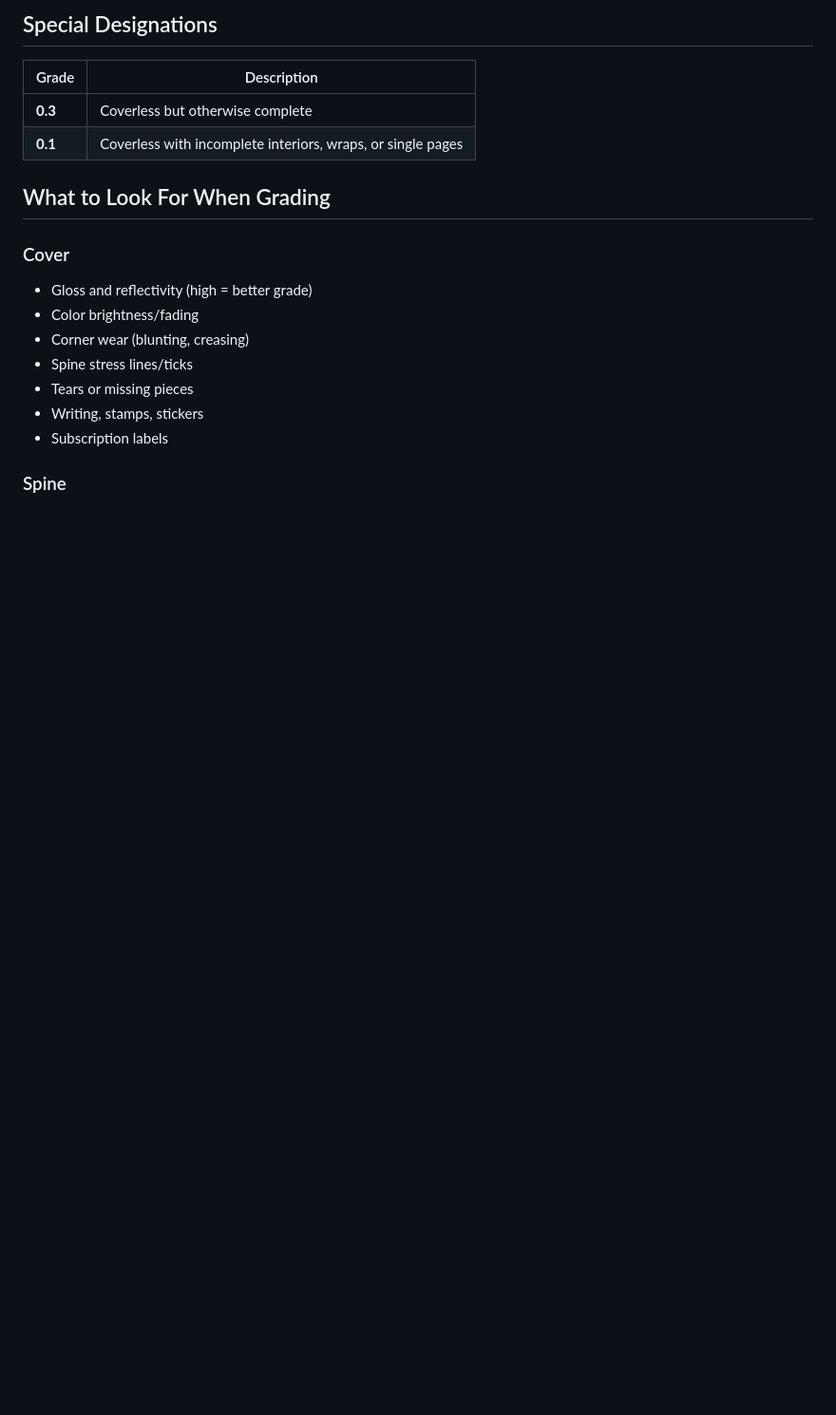
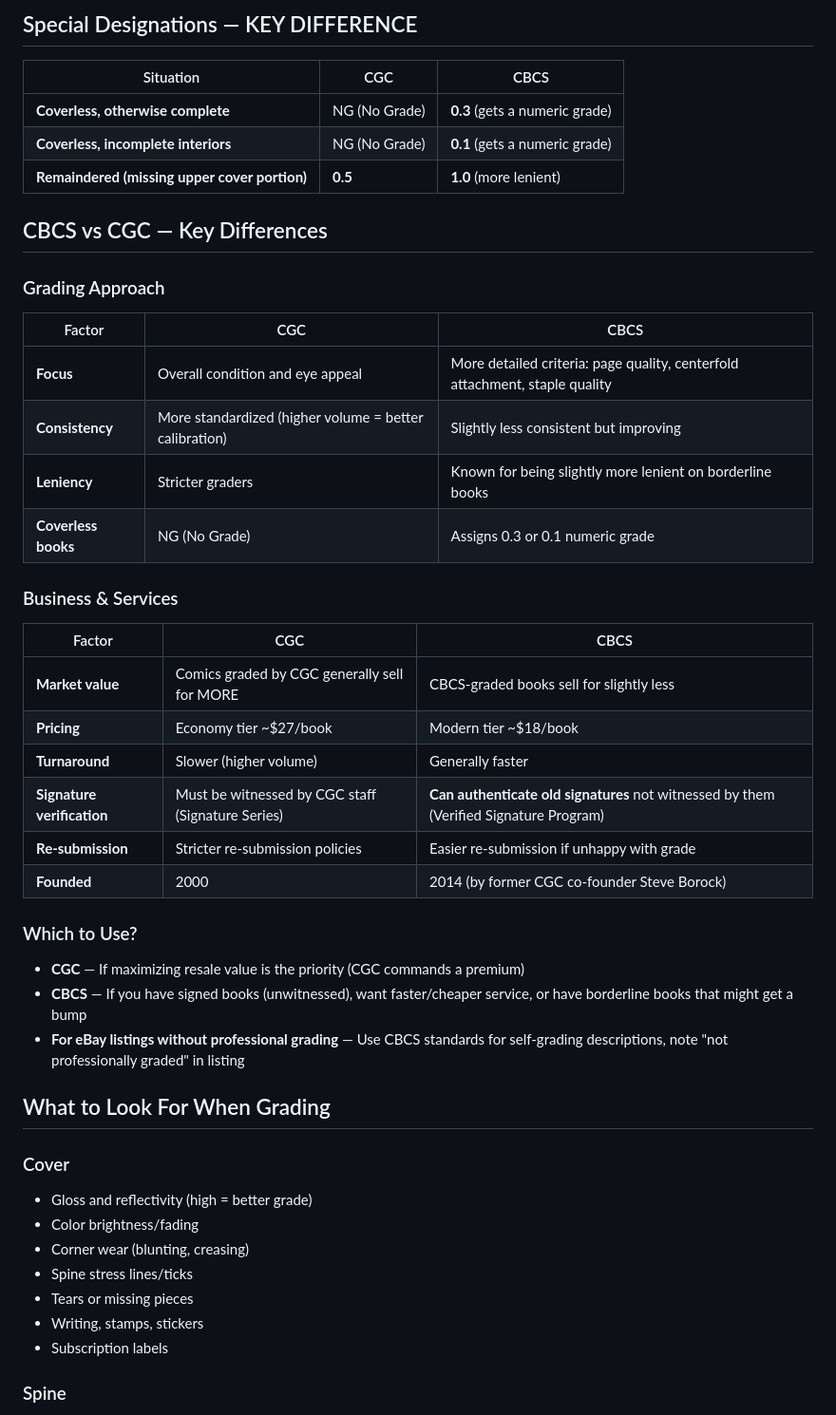
Before and after one commit to samrogers-com/sc4, a Markdown page: docs/cbcs-grading-scale.md, the part around one of its changes. Shown at 95% size. Rendered like a GitHub page; blank space fills up the shorter version.

```diff
--- a/docs/cbcs-grading-scale.md
+++ b/docs/cbcs-grading-scale.md
@@ -35,9 +35,36 @@ Both CBCS and CGC use the same universal grading scale.
 
-## Special Designations
-| Grade | Description |
-|-------|-------------|
-| **0.3** | Coverless but otherwise complete |
-| **0.1** | Coverless with incomplete interiors, wraps, or single pages |
+## Special Designations — KEY DIFFERENCE
+
+| Situation | CGC | CBCS |
+|-----------|-----|------|
+| **Coverless, otherwise complete** | NG (No Grade) | **0.3** (gets a numeric grade) |
+| **Coverless, incomplete interiors** | NG (No Grade) | **0.1** (gets a numeric grade) |
+| **Remaindered (missing upper cover portion)** | **0.5** | **1.0** (more lenient) |
+
+## CBCS vs CGC — Key Differences
+
+### Grading Approach
+| Factor | CGC | CBCS |
+|--------|-----|------|
+| **Focus** | Overall condition and eye appeal | More detailed criteria: page quality, centerfold attachment, staple quality |
+| **Consistency** | More standardized (higher volume = better calibration) | Slightly less consistent but improving |
+| **Leniency** | Stricter graders | Known for being slightly more lenient on borderline books |
+| **Coverless books** | NG (No Grade) | Assigns 0.3 or 0.1 numeric grade |
+
+### Business & Services
+| Factor | CGC | CBCS |
+|--------|-----|------|
+| **Market value** | Comics graded by CGC generally sell for MORE | CBCS-graded books sell for slightly less |
+| **Pricing** | Economy tier ~$27/book | Modern tier ~$18/book |
+| **Turnaround** | Slower (higher volume) | Generally faster |
+| **Signature verification** | Must be witnessed by CGC staff (Signature Series) | **Can authenticate old signatures** not witnessed by them (Verified Signature Program) |
+| **Re-submission** | Stricter re-submission policies | Easier re-submission if unhappy with grade |
+| **Founded** | 2000 | 2014 (by former CGC co-founder Steve Borock) |
+
+### Which to Use?
+- **CGC** — If maximizing resale value is the priority (CGC commands a premium)
+- **CBCS** — If you have signed books (unwitnessed), want faster/cheaper service, or have borderline books that might get a bump
+- **For eBay listings without professional grading** — Use CBCS standards for self-grading descriptions, note "not professionally graded" in listing
 
 ## What to Look For When Grading
 
```
Also changed, not shown: other parts of docs/cbcs-grading-scale.md (+38 -34 lines).
